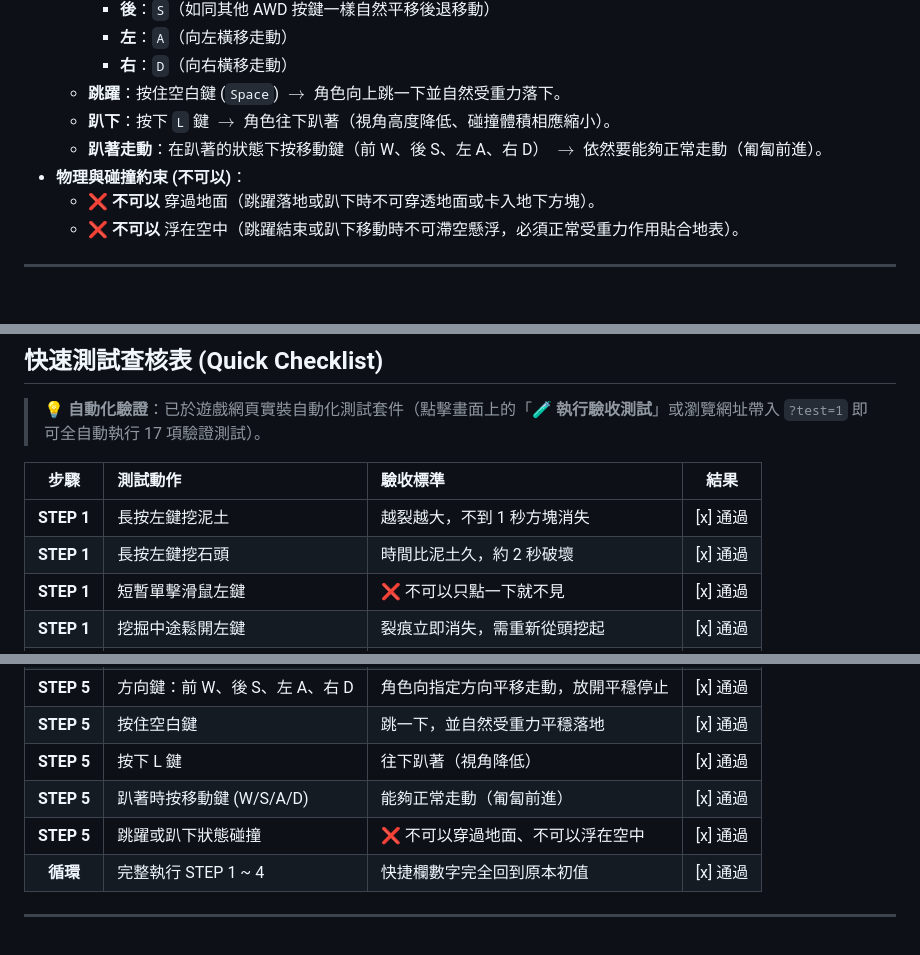
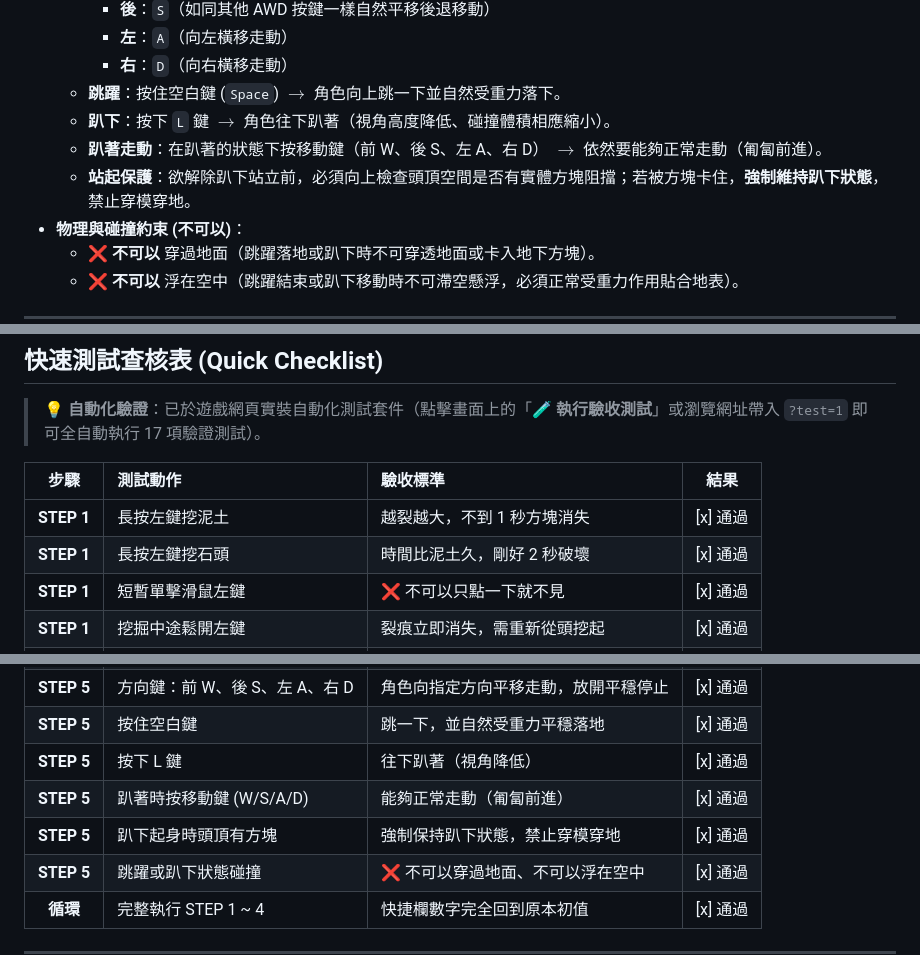
Before and after one commit to Asterisk12050624/design, a Markdown page: VERIFY.md, 3 parts joined by grey strips. Drawn GitHub-style; blank space fills up the shorter version.

Commit message:
docs: 對齊 VERIFY.md 與 AGENTS.md 之「剛好 2 秒破壞」與「趴下站起防卡保護」規格條款

```diff
--- a/VERIFY.md
+++ b/VERIFY.md
@@ -57,6 +57,7 @@
   - **跳躍**：按住空白鍵 (`Space`) $\rightarrow$ 角色向上跳一下並自然受重力落下。
   - **趴下**：按下 `L` 鍵 $\rightarrow$ 角色往下趴著（視角高度降低、碰撞體積相應縮小）。
   - **趴著走動**：在趴著的狀態下按移動鍵（前 W、後 S、左 A、右 D） $\rightarrow$ 依然要能夠正常走動（匍匐前進）。
+  - **站起保護**：欲解除趴下站立前，必須向上檢查頭頂空間是否有實體方塊阻擋；若被方塊卡住，**強制維持趴下狀態**，禁止穿模穿地。
 - **物理與碰撞約束 (不可以)**：
   - ❌ **不可以** 穿過地面（跳躍落地或趴下時不可穿透地面或卡入地下方塊）。
   - ❌ **不可以** 浮在空中（跳躍結束或趴下移動時不可滯空懸浮，必須正常受重力作用貼合地表）。
@@ -70,7 +71,7 @@
 | 步驟 | 測試動作 | 驗收標準 | 結果 |
 | :---: | :--- | :--- | :---: |
 | **STEP 1** | 長按左鍵挖泥土 | 越裂越大，不到 1 秒方塊消失 | [x] 通過 |
-| **STEP 1** | 長按左鍵挖石頭 | 時間比泥土久，約 2 秒破壞 | [x] 通過 |
+| **STEP 1** | 長按左鍵挖石頭 | 時間比泥土久，剛好 2 秒破壞 | [x] 通過 |
 | **STEP 1** | 短暫單擊滑鼠左鍵 | ❌ 不可以只點一下就不見 | [x] 通過 |
 | **STEP 1** | 挖掘中途鬆開左鍵 | 裂痕立即消失，需重新從頭挖起 | [x] 通過 |
 | **STEP 2** | 方塊挖掘完成 | 原地彈出同種類小方塊並慢慢旋轉 | [x] 通過 |
@@ -83,6 +84,7 @@
 | **STEP 5** | 按住空白鍵 | 跳一下，並自然受重力平穩落地 | [x] 通過 |
 | **STEP 5** | 按下 L 鍵 | 往下趴著（視角降低） | [x] 通過 |
 | **STEP 5** | 趴著時按移動鍵 (W/S/A/D) | 能夠正常走動（匍匐前進） | [x] 通過 |
+| **STEP 5** | 趴下起身時頭頂有方塊 | 強制保持趴下狀態，禁止穿模穿地 | [x] 通過 |
 | **STEP 5** | 跳躍或趴下狀態碰撞 | ❌ 不可以穿過地面、不可以浮在空中 | [x] 通過 |
 | **循環** | 完整執行 STEP 1 ~ 4 | 快捷欄數字完全回到原本初值 | [x] 通過 |
 
```
